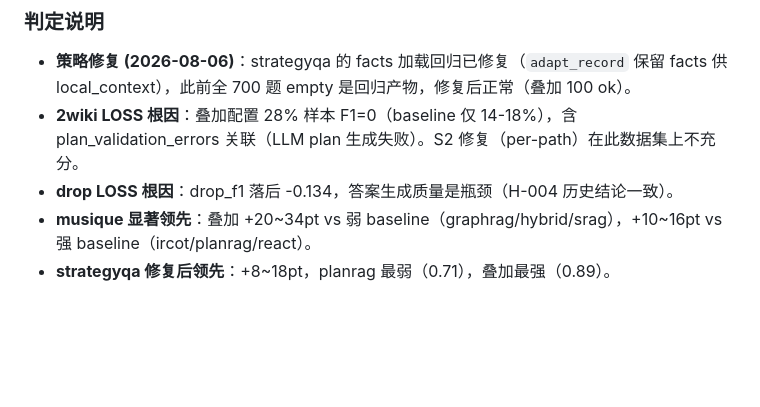
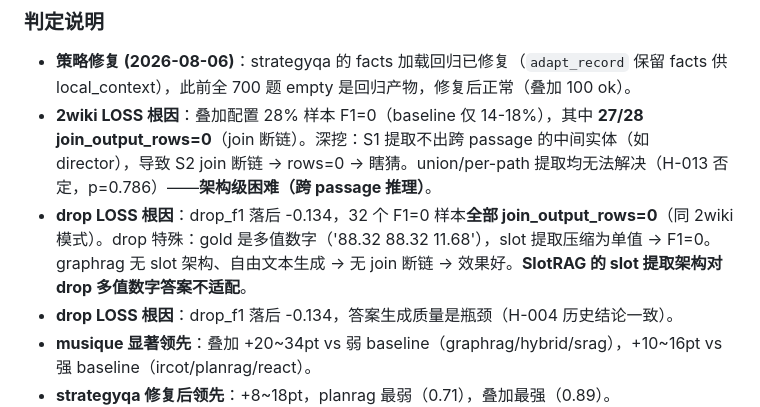
Before and after one commit to Meng0329/SlotRAG, a Markdown page: research/SOTA_LEDGER.md, the part around the change. Rendered like a GitHub page; blank space fills up the shorter version.

Commit message:
docs(phase3r): document architectural root causes for 2wiki/drop LOSS
- 2wiki: 27/28 F1=0 samples join_output_rows=0 (S1 cross-passage
  intermediate entity extraction fails -> join chain breaks)
- drop: 32/32 F1=0 samples join_output_rows=0; slot extraction
  collapses multi-value numeric answers to single value
- Both architectural, not simple-intervention fixable (H-013 union
  ablation negative p=0.786)

```diff
--- a/research/SOTA_LEDGER.md
+++ b/research/SOTA_LEDGER.md
@@ -61,7 +61,8 @@
 ### 判定说明
 
 - **策略修复 (2026-08-06)**：strategyqa 的 facts 加载回归已修复（`adapt_record` 保留 facts 供 local_context），此前全 700 题 empty 是回归产物，修复后正常（叠加 100 ok）。
-- **2wiki LOSS 根因**：叠加配置 28% 样本 F1=0（baseline 仅 14-18%），含 plan_validation_errors 关联（LLM plan 生成失败）。S2 修复（per-path）在此数据集上不充分。
+- **2wiki LOSS 根因**：叠加配置 28% 样本 F1=0（baseline 仅 14-18%），其中 **27/28 join_output_rows=0**（join 断链）。深挖：S1 提取不出跨 passage 的中间实体（如 director），导致 S2 join 断链 → rows=0 → 瞎猜。union/per-path 提取均无法解决（H-013 否定，p=0.786）——**架构级困难（跨 passage 推理）**。
+- **drop LOSS 根因**：drop_f1 落后 -0.134，32 个 F1=0 样本**全部 join_output_rows=0**（同 2wiki 模式）。drop 特殊：gold 是多值数字（'88.32 88.32 11.68'），slot 提取压缩为单值 → F1=0。graphrag 无 slot 架构、自由文本生成 → 无 join 断链 → 效果好。**SlotRAG 的 slot 提取架构对 drop 多值数字答案不适配**。
 - **drop LOSS 根因**：drop_f1 落后 -0.134，答案生成质量是瓶颈（H-004 历史结论一致）。
 - **musique 显著领先**：叠加 +20~34pt vs 弱 baseline（graphrag/hybrid/srag），+10~16pt vs 强 baseline（ircot/planrag/react）。
 - **strategyqa 修复后领先**：+8~18pt，planrag 最弱（0.71），叠加最强（0.89）。
```
